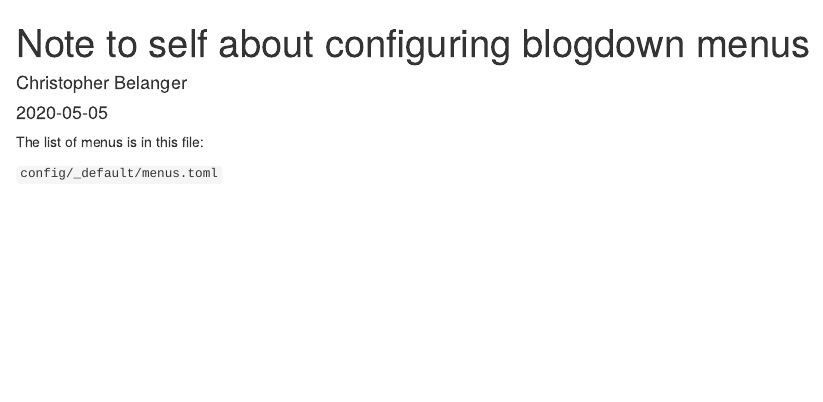
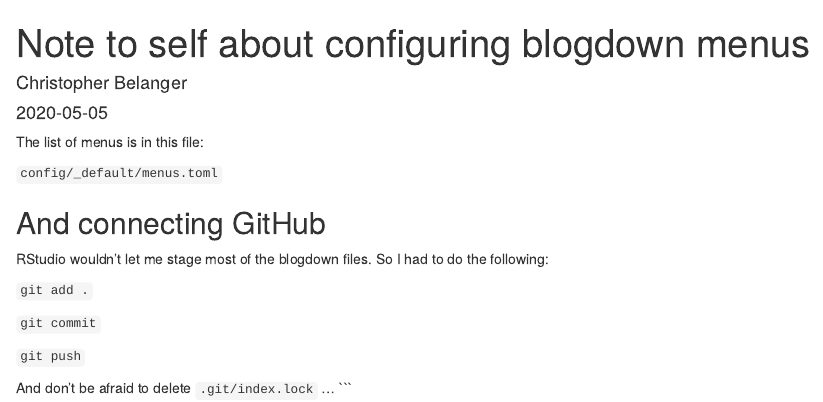
Before and after one commit to chris31415926535/website, an R Markdown document (content/post/2020-05-05-note-to-self-about-configuring-blogdown-menus.Rmd): the page in a window 1100 px wide, from its top. Rendered offline with R 4.5, knitr and Pandoc, with nearby package versions.

Commit message:
initial update.

````diff
--- a/content/post/2020-05-05-note-to-self-about-configuring-blogdown-menus.Rmd
+++ b/content/post/2020-05-05-note-to-self-about-configuring-blogdown-menus.Rmd
@@ -20,3 +20,16 @@
 The list of menus is in this file:
 
 `config/_default/menus.toml`
+
+## And connecting GitHub
+
+RStudio wouldn't let me stage most of the blogdown files. So I had to do the following:
+
+`git add .`
+
+`git commit`
+
+`git push`
+
+And don't be afraid to delete `.git/index.lock` ...
+```
````
Also changed, not shown: content/post/2020-05-05-note-to-self-about-configuring-blogdown-menus.html, 6 other files.
